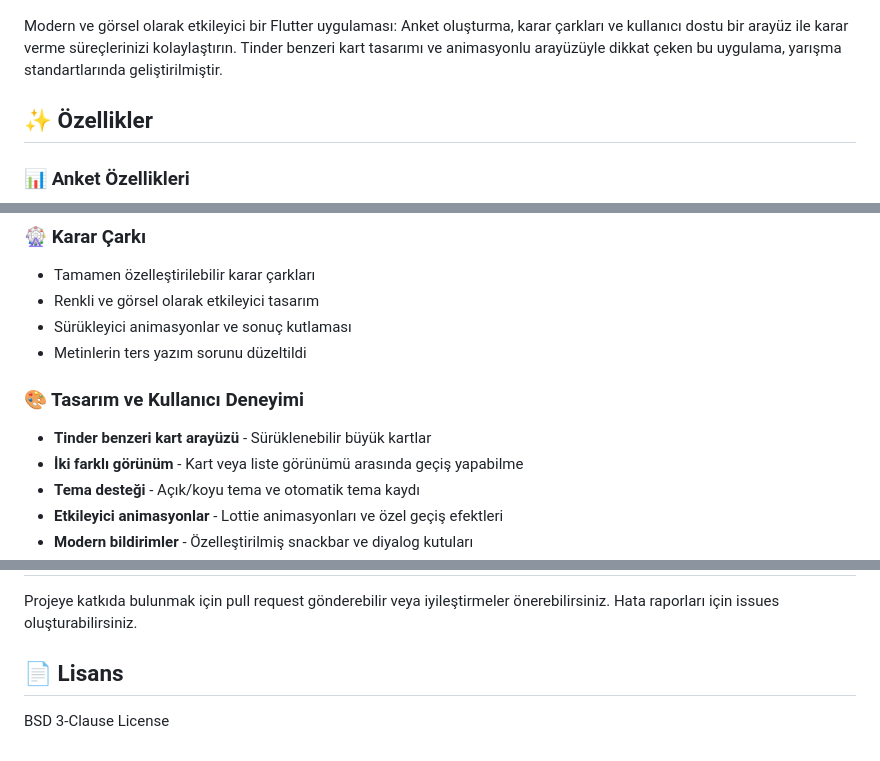
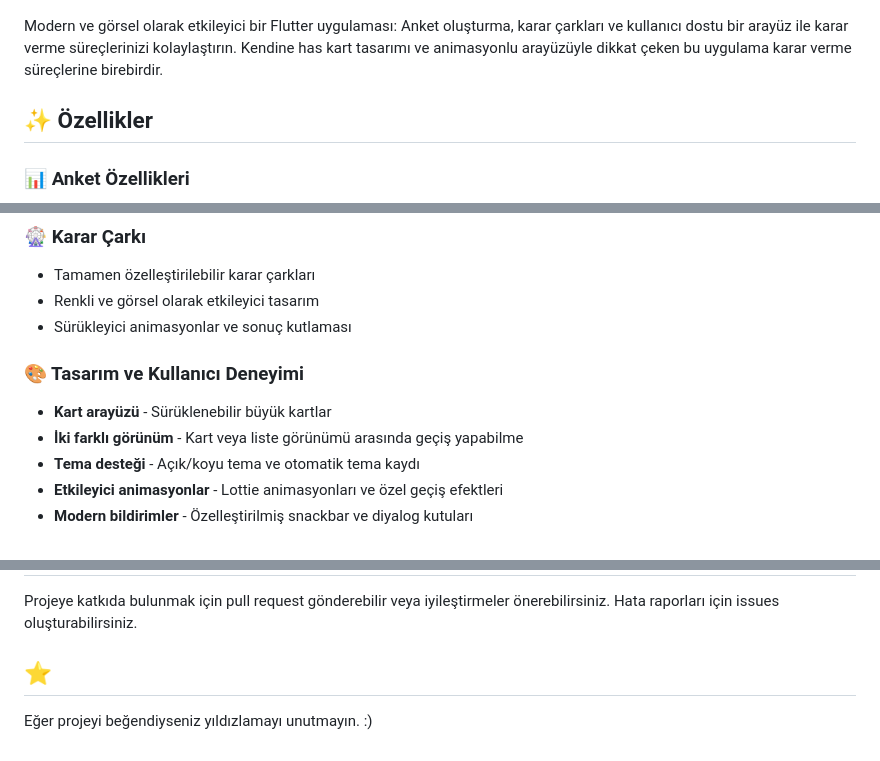
Before and after one commit to ismailhakkii/anket, a Markdown page: README.md, 3 parts joined by grey strips. GitHub-like rendering.

```diff
--- a/README.md
+++ b/README.md
@@ -2,7 +2,7 @@
 
 ![](assets/icons/app_icon.png)
 
-Modern ve görsel olarak etkileyici bir Flutter uygulaması: Anket oluşturma, karar çarkları ve kullanıcı dostu bir arayüz ile karar verme süreçlerinizi kolaylaştırın. Tinder benzeri kart tasarımı ve animasyonlu arayüzüyle dikkat çeken bu uygulama, yarışma standartlarında geliştirilmiştir.
+Modern ve görsel olarak etkileyici bir Flutter uygulaması: Anket oluşturma, karar çarkları ve kullanıcı dostu bir arayüz ile karar verme süreçlerinizi kolaylaştırın. Kendine has kart tasarımı ve animasyonlu arayüzüyle dikkat çeken bu uygulama karar verme süreçlerine birebirdir.
 
 ## ✨ Özellikler
 
@@ -15,10 +15,9 @@ Modern ve görsel olarak etkileyici bir Flutter uygulaması: Anket oluşturma, k
 - Tamamen özelleştirilebilir karar çarkları
 - Renkli ve görsel olarak etkileyici tasarım
 - Sürükleyici animasyonlar ve sonuç kutlaması
-- Metinlerin ters yazım sorunu düzeltildi
 
 ### 🎨 Tasarım ve Kullanıcı Deneyimi
-- **Tinder benzeri kart arayüzü** - Sürüklenebilir büyük kartlar
+- **Kart arayüzü** - Sürüklenebilir büyük kartlar
 - **İki farklı görünüm** - Kart veya liste görünümü arasında geçiş yapabilme
 - **Tema desteği** - Açık/koyu tema ve otomatik tema kaydı
 - **Etkileyici animasyonlar** - Lottie animasyonları ve özel geçiş efektleri
@@ -129,6 +128,6 @@ Ana sayfada iki farklı görünüm (kart/liste) arasında geçiş yapabilme öze
 
 Projeye katkıda bulunmak için pull request gönderebilir veya iyileştirmeler önerebilirsiniz. Hata raporları için issues oluşturabilirsiniz.
 
-## 📄 Lisans
+## ⭐
 
-BSD 3-Clause License
+Eğer projeyi beğendiyseniz yıldızlamayı unutmayın. :)
```
Also changed, not shown: other parts of README.md (+1 -1 lines).
